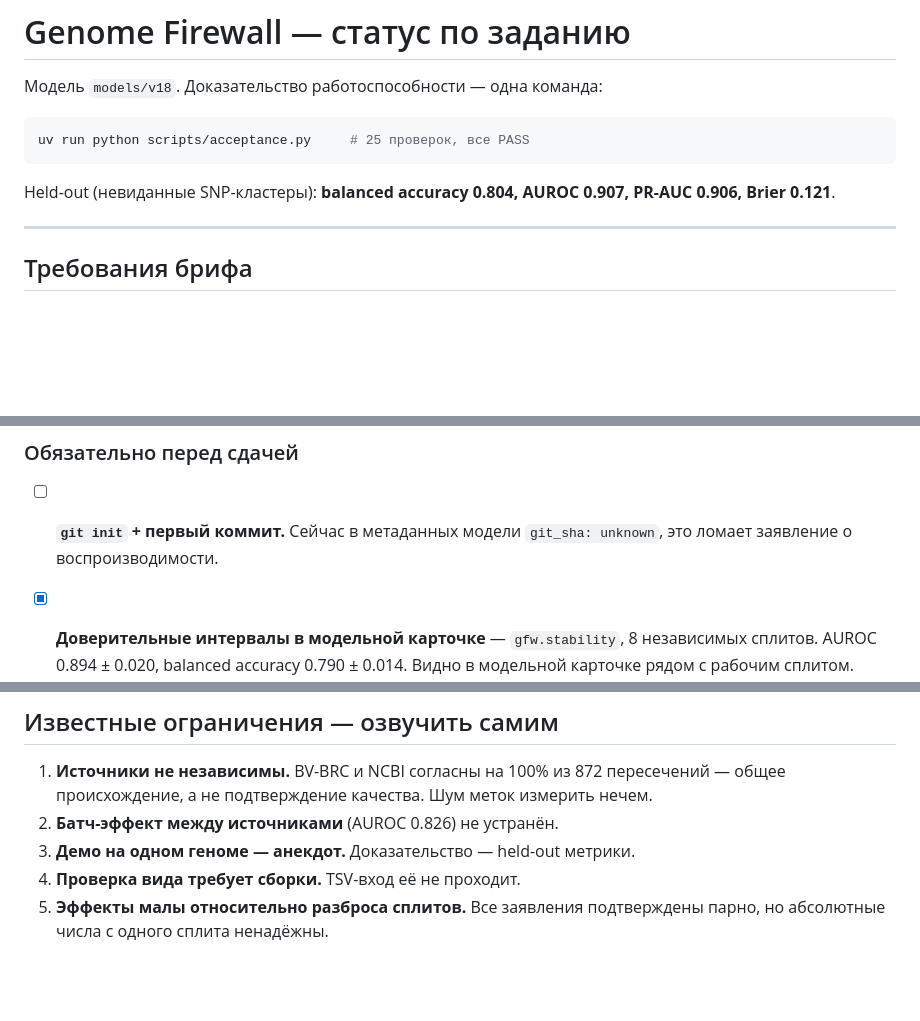
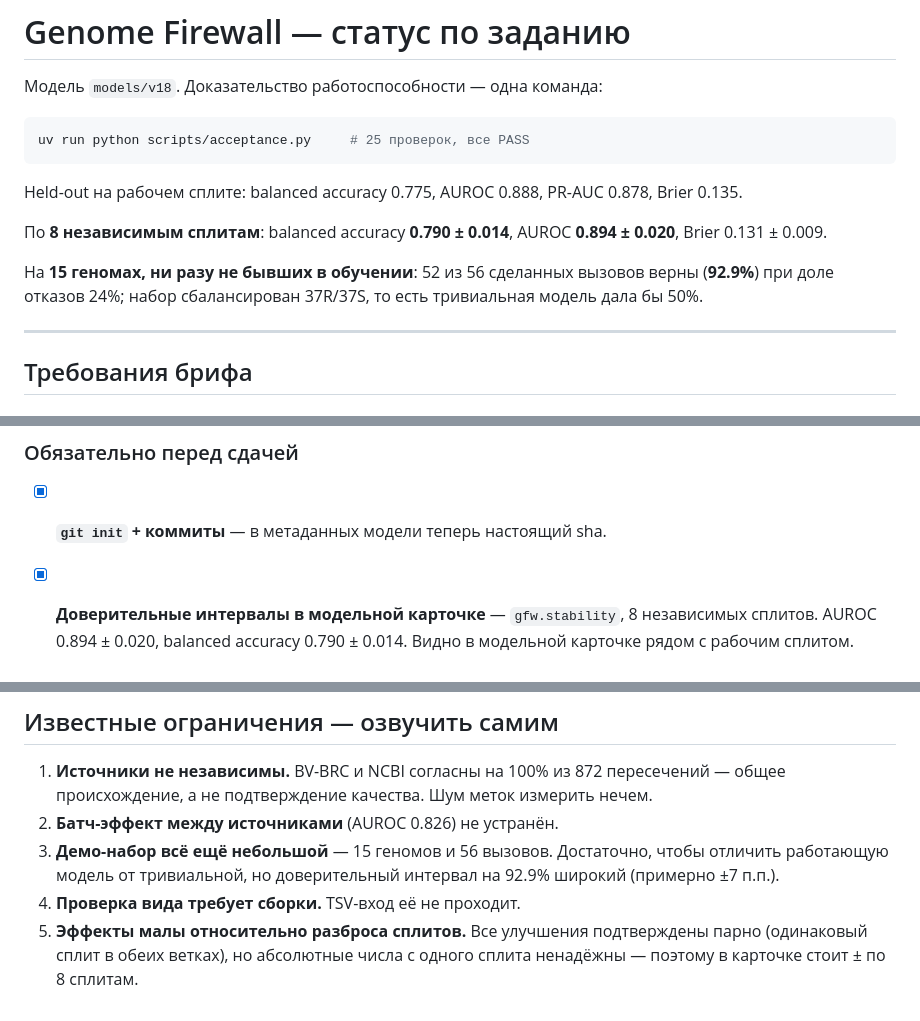
Before and after one commit to shabaiho/genomecrypt, a Markdown page: TODO.md, 3 parts joined by grey strips. Rendered like a GitHub page; blank space fills up the shorter version.

Commit message:
Sync TODO headline numbers with v18
Co-Authored-By: Claude Opus 4.8 (1M context) <noreply@anthropic.com>

````diff
--- a/TODO.md
+++ b/TODO.md
@@ -6,7 +6,11 @@
 uv run python scripts/acceptance.py     # 25 проверок, все PASS
 ```
 
-Held-out (невиданные SNP-кластеры): **balanced accuracy 0.804, AUROC 0.907, PR-AUC 0.906, Brier 0.121**.
+Held-out на рабочем сплите: balanced accuracy 0.775, AUROC 0.888, PR-AUC 0.878, Brier 0.135.
+
+По **8 независимым сплитам**: balanced accuracy **0.790 ± 0.014**, AUROC **0.894 ± 0.020**, Brier 0.131 ± 0.009.
+
+На **15 геномах, ни разу не бывших в обучении**: 52 из 56 сделанных вызовов верны (**92.9%**) при доле отказов 24%; набор сбалансирован 37R/37S, то есть тривиальная модель дала бы 50%.
 
 ---
 
@@ -63,7 +67,7 @@ Held-out (невиданные SNP-кластеры): **balanced accuracy 0.804,
 
 ### Обязательно перед сдачей
 
-- [ ] **`git init` + первый коммит.** Сейчас в метаданных модели `git_sha: unknown`, это ломает заявление о воспроизводимости.
+- [x] **`git init` + коммиты** — в метаданных модели теперь настоящий sha.
 - [x] **Доверительные интервалы в модельной карточке** — `gfw.stability`, 8 независимых сплитов. AUROC 0.894 ± 0.020, balanced accuracy 0.790 ± 0.014. Видно в модельной карточке рядом с рабочим сплитом.
 - [x] **Демо-набор вместо одного генома** — 15 геномов, ни разу не бывших в обучении (исключены вместе с SNP-кластерами), 74 подтверждённых лабораторией вызова, баланс 37R/37S. Результат: **52 из 56 сделанных вызовов верны (92.9%)** при доле отказов 24%, из 4 ошибок лишь 1 в опасную сторону. Запуск: `uv run python scripts/demo_set_eval.py`.
 
@@ -103,6 +107,6 @@ Held-out (невиданные SNP-кластеры): **balanced accuracy 0.804,
 
 1. **Источники не независимы.** BV-BRC и NCBI согласны на 100% из 872 пересечений — общее происхождение, а не подтверждение качества. Шум меток измерить нечем.
 2. **Батч-эффект между источниками** (AUROC 0.826) не устранён.
-3. **Демо на одном геноме — анекдот.** Доказательство — held-out метрики.
+3. **Демо-набор всё ещё небольшой** — 15 геномов и 56 вызовов. Достаточно, чтобы отличить работающую модель от тривиальной, но доверительный интервал на 92.9% широкий (примерно ±7 п.п.).
 4. **Проверка вида требует сборки.** TSV-вход её не проходит.
-5. **Эффекты малы относительно разброса сплитов.** Все заявления подтверждены парно, но абсолютные числа с одного сплита ненадёжны.
+5. **Эффекты малы относительно разброса сплитов.** Все улучшения подтверждены парно (одинаковый сплит в обеих ветках), но абсолютные числа с одного сплита ненадёжны — поэтому в карточке стоит ± по 8 сплитам.
````
